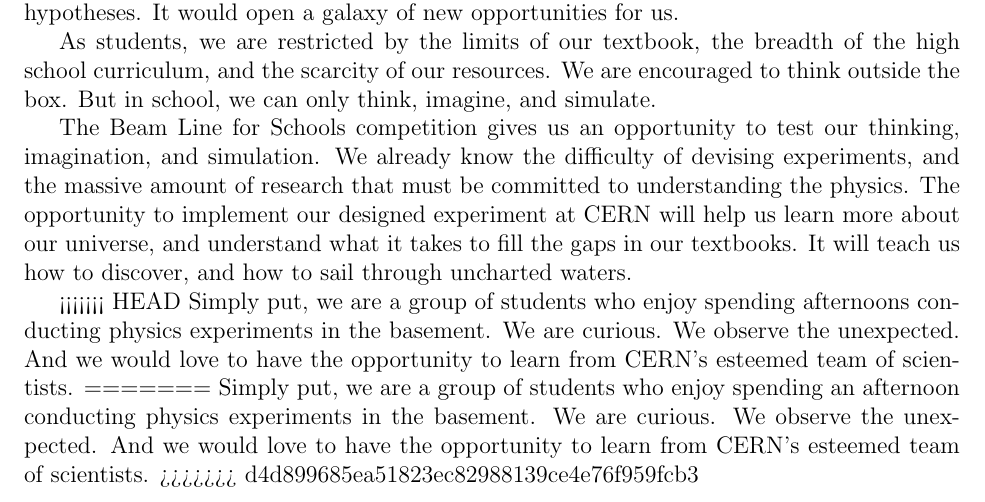
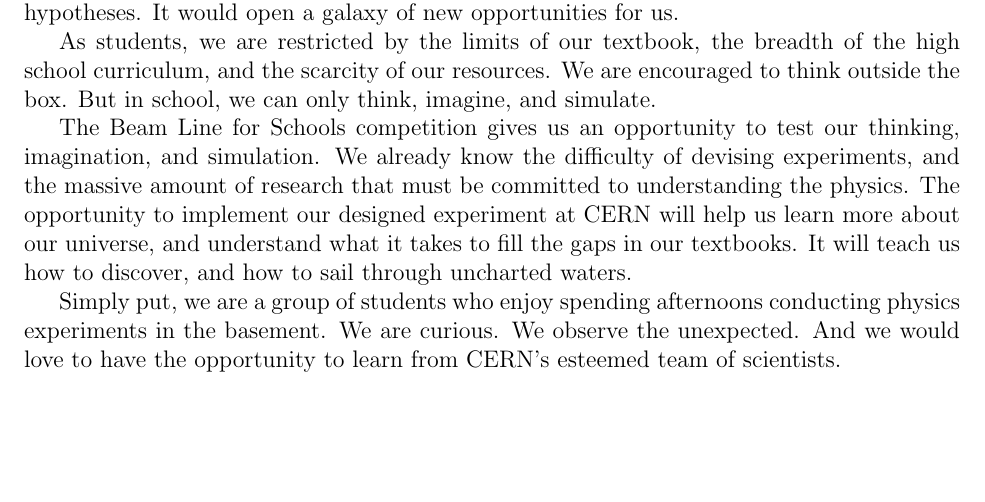
Before and after one commit to ruthmarks151/ParticleSorterSim, a LaTeX document (proposal.tex): part of page 6 of 6, cut so that both start at the same text, the shorter picture padded with empty space. Compiled offline with pdfLaTeX.

Commit message:
resolved error?

```diff
--- a/proposal.tex
+++ b/proposal.tex
@@ -126,9 +126,6 @@ As students, we are restricted by the limits of our textbook, the breadth of the
 The Beam Line for Schools competition gives us an opportunity to test our thinking, imagination, and simulation. We already know the difficulty of devising experiments, and the massive amount of research that must be committed to understanding the physics. The opportunity to implement our designed experiment at CERN will help us learn more about our universe, and understand what it takes to fill the gaps in our textbooks.
 It will teach us how to discover, and how to sail through uncharted waters.
 
-<<<<<<< HEAD
 Simply put, we are a group of students who enjoy spending afternoons conducting physics experiments in the basement. We are curious. We observe the unexpected. And we would love to have the opportunity to learn from CERN’s esteemed team of scientists.
-=======
-Simply put, we are a group of students who enjoy spending an afternoon conducting physics experiments in the basement. We are curious. We observe the unexpected. And we would love to have the opportunity to learn from CERN’s esteemed team of scientists.
->>>>>>> d4d899685ea51823ec82988139ce4e76f959fcb3
+
 \end{document}
```
